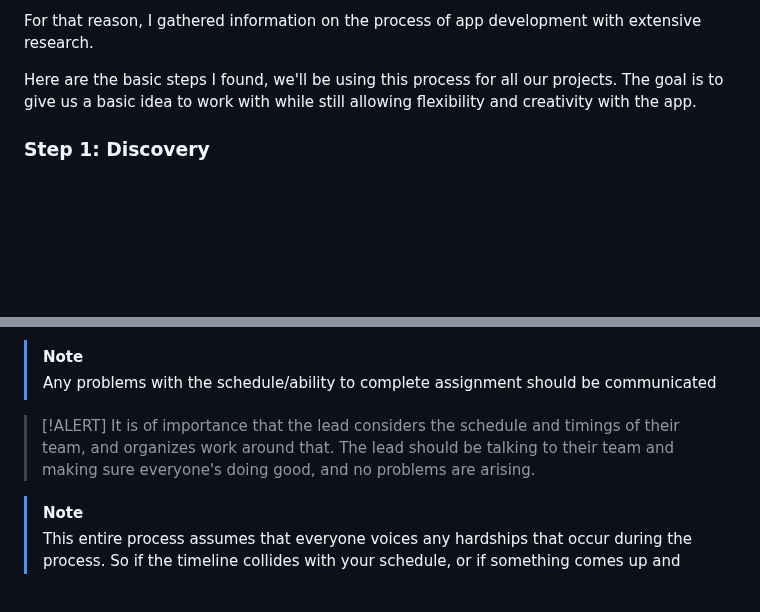
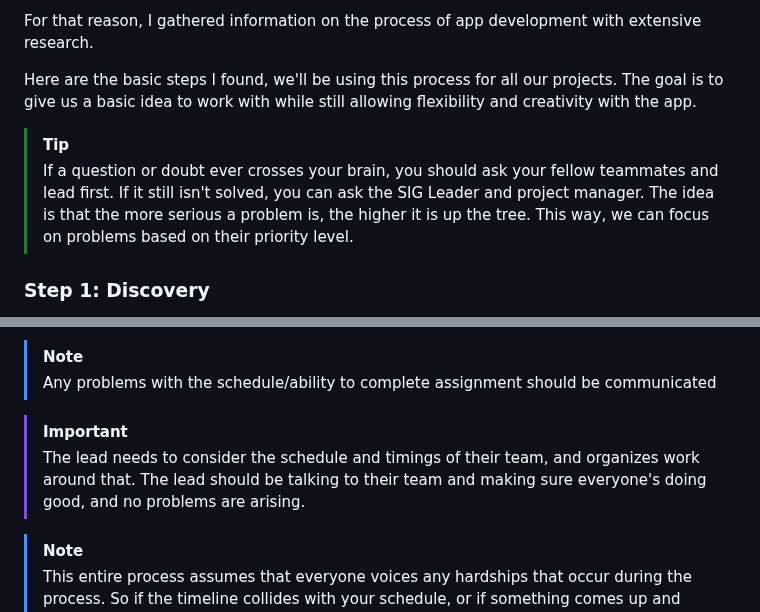
Before and after one commit to acm-uic/student-task-manager-sig-mobile-dev, a Markdown page: README.md, 2 parts joined by grey strips. GitHub-like rendering; blank space fills up the shorter version.

```diff
--- a/README.md
+++ b/README.md
@@ -35,6 +35,9 @@ It goes without saying that any major undertaking requires planning beforehand.
 For that reason, I gathered information on the process of app development with extensive research.
 
 Here are the basic steps I found, we'll be using this process for all our projects. The goal is to give us a basic idea to work with while still allowing flexibility and creativity with the app.
+
+> [!TIP]
+> If a question or doubt ever crosses your brain, you should ask your fellow teammates and lead first. If it still isn't solved, you can ask the SIG Leader and project manager. The idea is that the more serious a problem is, the higher it is up the tree. This way, we can focus on problems based on their priority level.
 
 
 ### Step 1: Discovery
@@ -164,8 +167,8 @@ Leads will coordinate their respective team of devs to get the assignment done b
 > [!NOTE]
 > Any problems with the schedule/ability to complete assignment should be communicated
 
-> [!ALERT]
-> It is of importance that the lead considers the schedule and timings of their team, and organizes work around that. The lead should be talking to their team and making sure everyone's doing good, and no problems are arising.
+> [!IMPORTANT]
+> The lead needs to consider the schedule and timings of their team, and organizes work around that. The lead should be talking to their team and making sure everyone's doing good, and no problems are arising.
 
 > [!Note]
 > This entire process assumes that everyone voices any hardships that occur during the process. So if the timeline collides with your schedule, or if something comes up and hinders your ability to complete assignments on time, speak up!
```
